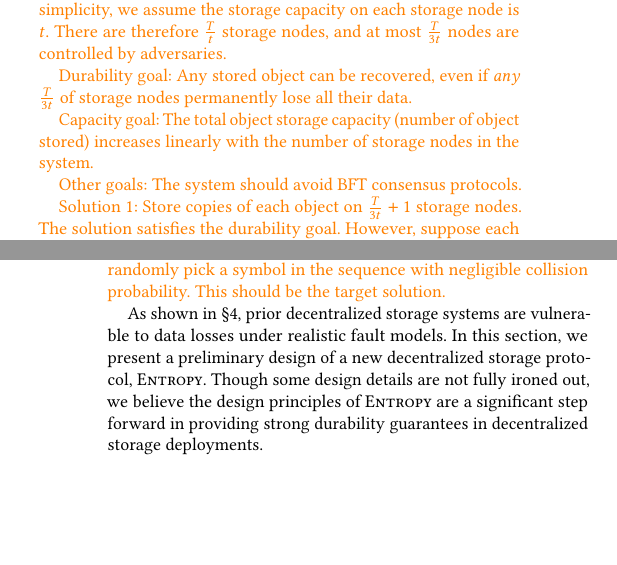
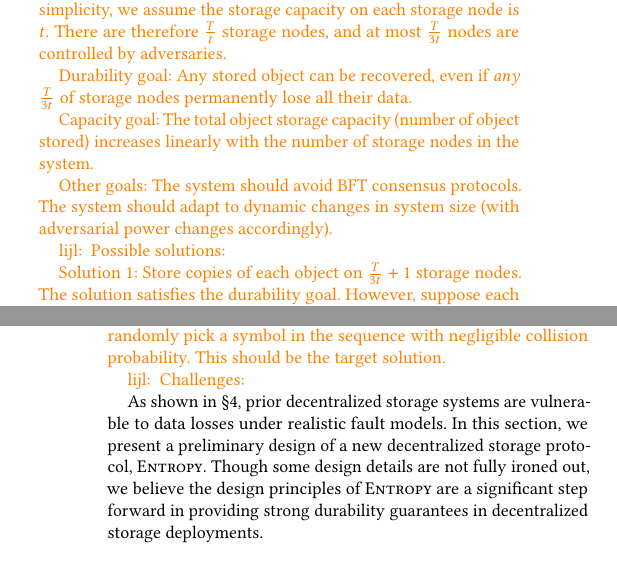
Before and after one commit to sgdxbc/dddht-paper, a LaTeX document (paper.tex, which reads sections/protocol.tex): two parts of the columns of pages 5 and 6 of 7, joined at a grey line, cut so that both start at the same text, the shorter picture padded with empty space. Compiled offline with pdfLaTeX; a LaTeX package or settings file that is missing is left out.

Commit message:
update goals

```diff
--- a/sections/protocol.tex
+++ b/sections/protocol.tex
@@ -42,11 +42,19 @@ The fresh node recover data objects from received fragments, encode a distinct (
     For simplicity, we assume the storage capacity on each storage node is $t$.
     There are therefore $\frac{T}{t}$ storage nodes, and at most $\frac{T}{3t}$ nodes are controlled by adversaries.
 
-    Durability goal: Any stored object can be recovered, even if \emph{any} $\frac{T}{3t}$ of storage nodes permanently lose all their data.
+    Durability goal:
+    Any stored object can be recovered, even if \emph{any} $\frac{T}{3t}$ of storage nodes permanently lose all their data.
 
-    Capacity goal: The total object storage capacity (number of object stored) increases linearly with the number of storage nodes in the system.
+    Capacity goal:
+    The total object storage capacity (number of object stored) increases linearly with the number of storage nodes in the system.
 
-    Other goals: The system should avoid BFT consensus protocols.
+    Other goals:
+    The system should avoid BFT consensus protocols.
+    The system should adapt to dynamic changes in system size (with adversarial power changes accordingly).
+}
+
+\lijl{
+    Possible solutions:
 
     Solution 1:
     Store copies of each object on $\frac{T}{3t} + 1$ storage nodes.
@@ -78,6 +86,10 @@ The fresh node recover data objects from received fragments, encode a distinct (
     The code generates an infinite symbol sequence.
     Each of the $n$ nodes can randomly pick a symbol in the sequence with negligible collision probability.
     This should be the target solution.
+}
+
+\lijl{
+    Challenges:
 }
 
 As shown in \autoref{sec:simulation}, prior decentralized storage systems are vulnerable to data losses under realistic fault models.
```
